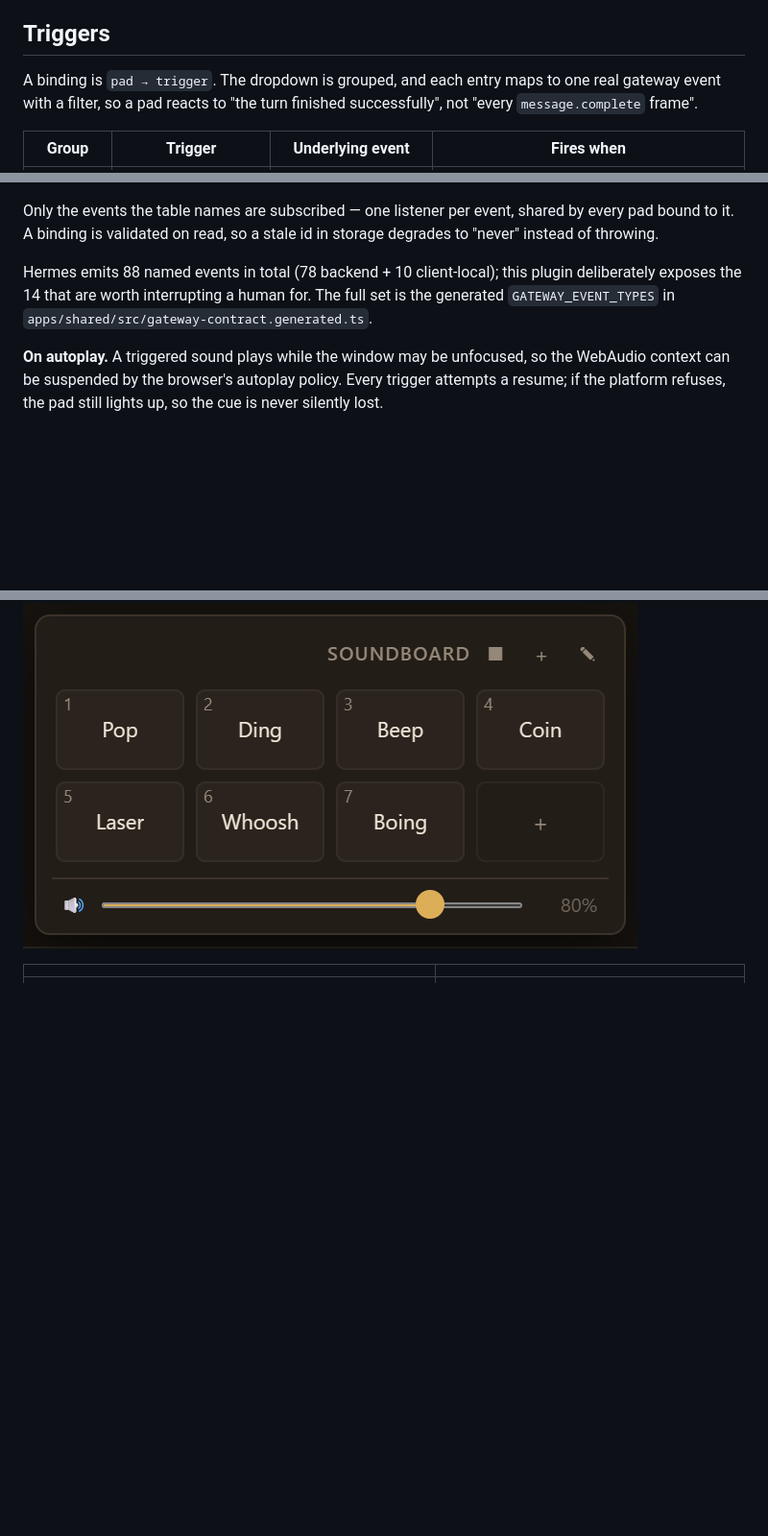
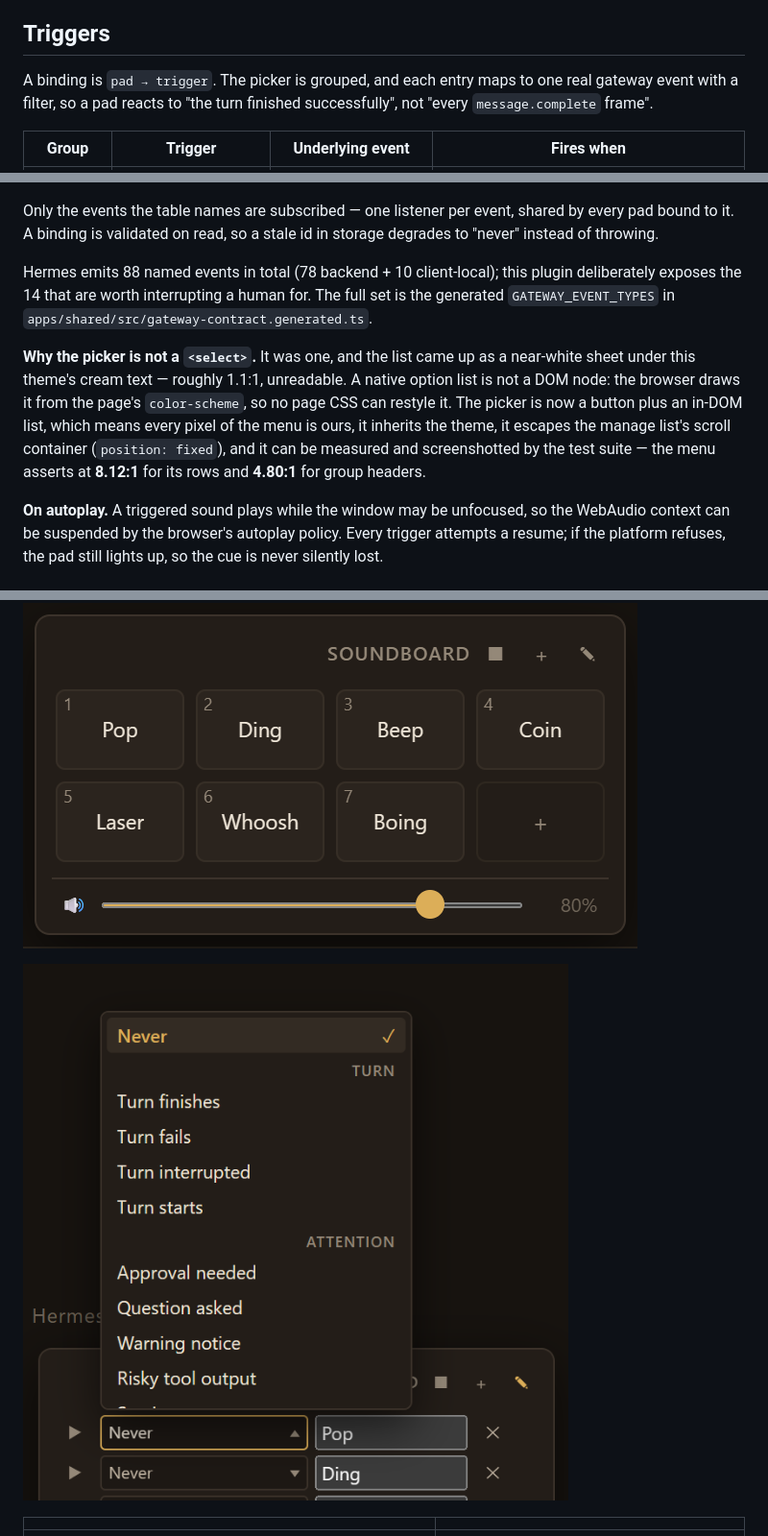
Before and after one commit to AgileIndustrialComplex/hermes-soundboard, a Markdown page: README.md, 3 parts joined by grey strips. Shown at 96% size. Rendered like a GitHub page; pictures changed too: shots/preview-menu.png (added); blank space fills up the shorter version.

```diff
--- a/README.md
+++ b/README.md
@@ -58,7 +58,7 @@ mode all persist per machine.
 
 ## Triggers
 
-A binding is `pad → trigger`. The dropdown is grouped, and each entry maps to one
+A binding is `pad → trigger`. The picker is grouped, and each entry maps to one
 real gateway event with a filter, so a pad reacts to "the turn finished
 successfully", not "every `message.complete` frame".
 
@@ -88,6 +88,15 @@ plugin deliberately exposes the 14 that are worth interrupting a human for. The
 full set is the generated `GATEWAY_EVENT_TYPES` in
 `apps/shared/src/gateway-contract.generated.ts`.
 
+**Why the picker is not a `<select>`.** It was one, and the list came up as a
+near-white sheet under this theme's cream text — roughly 1.1:1, unreadable. A
+native option list is not a DOM node: the browser draws it from the page's
+`color-scheme`, so no page CSS can restyle it. The picker is now a button plus
+an in-DOM list, which means every pixel of the menu is ours, it inherits the
+theme, it escapes the manage list's scroll container (`position: fixed`), and it
+can be measured and screenshotted by the test suite — the menu asserts at
+**8.12:1** for its rows and **4.80:1** for group headers.
+
 **On autoplay.** A triggered sound plays while the window may be unfocused, so
 the WebAudio context can be suspended by the browser's autoplay policy. Every
 trigger attempts a resume; if the platform refuses, the pad still lights up, so
@@ -97,6 +106,8 @@ the cue is never silently lost.
 
 ![The soundboard popover](shots/preview-panel.png)
 
+![The trigger picker open](shots/preview-menu.png)
+
 | | |
 |---|---|
 | ![Manage mode](shots/preview-manage.png) | ![Settings page](shots/preview-settings.png) |
```
Also changed, not shown: other parts of README.md (+1 -1 lines), shots/preview-manage.png, 3 other files.
